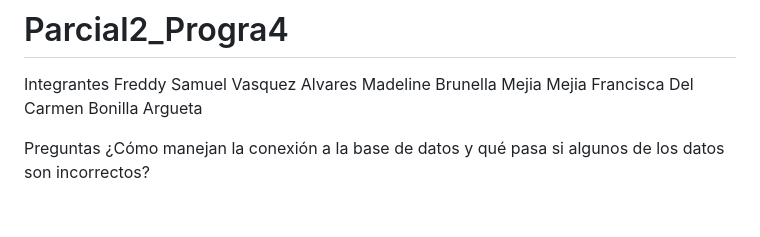
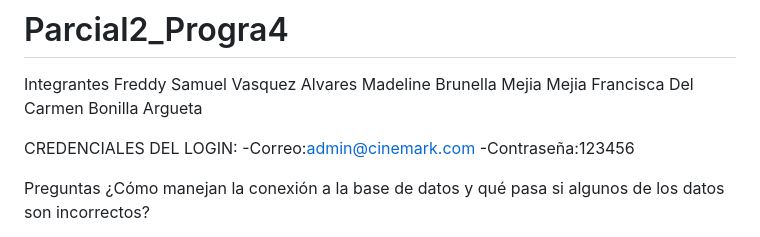
Before and after one commit to BruneMejia/Parcial2_Progra4, a Markdown page: README.md, the part around the change. GitHub-like rendering; blank space fills up the shorter version.

Commit message:
Credenciales
Added login credentials section to README.

```diff
--- a/README.md
+++ b/README.md
@@ -4,6 +4,9 @@ Freddy Samuel Vasquez Alvares
 Madeline Brunella Mejia Mejia
 Francisca Del Carmen Bonilla Argueta
 
+CREDENCIALES DEL LOGIN:
+  -Correo:admin@cinemark.com
+  -Contraseña:123456
 
 
 Preguntas
```
